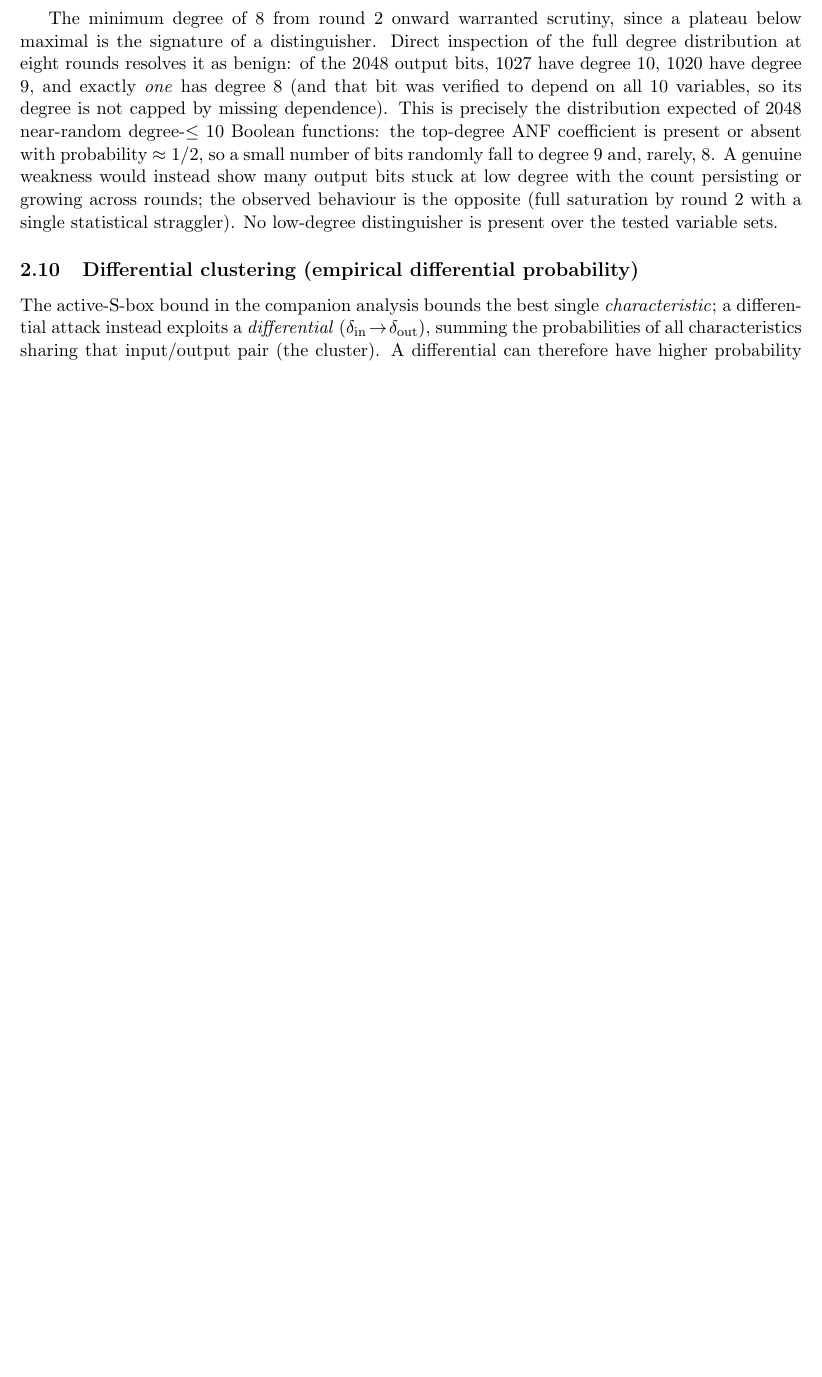
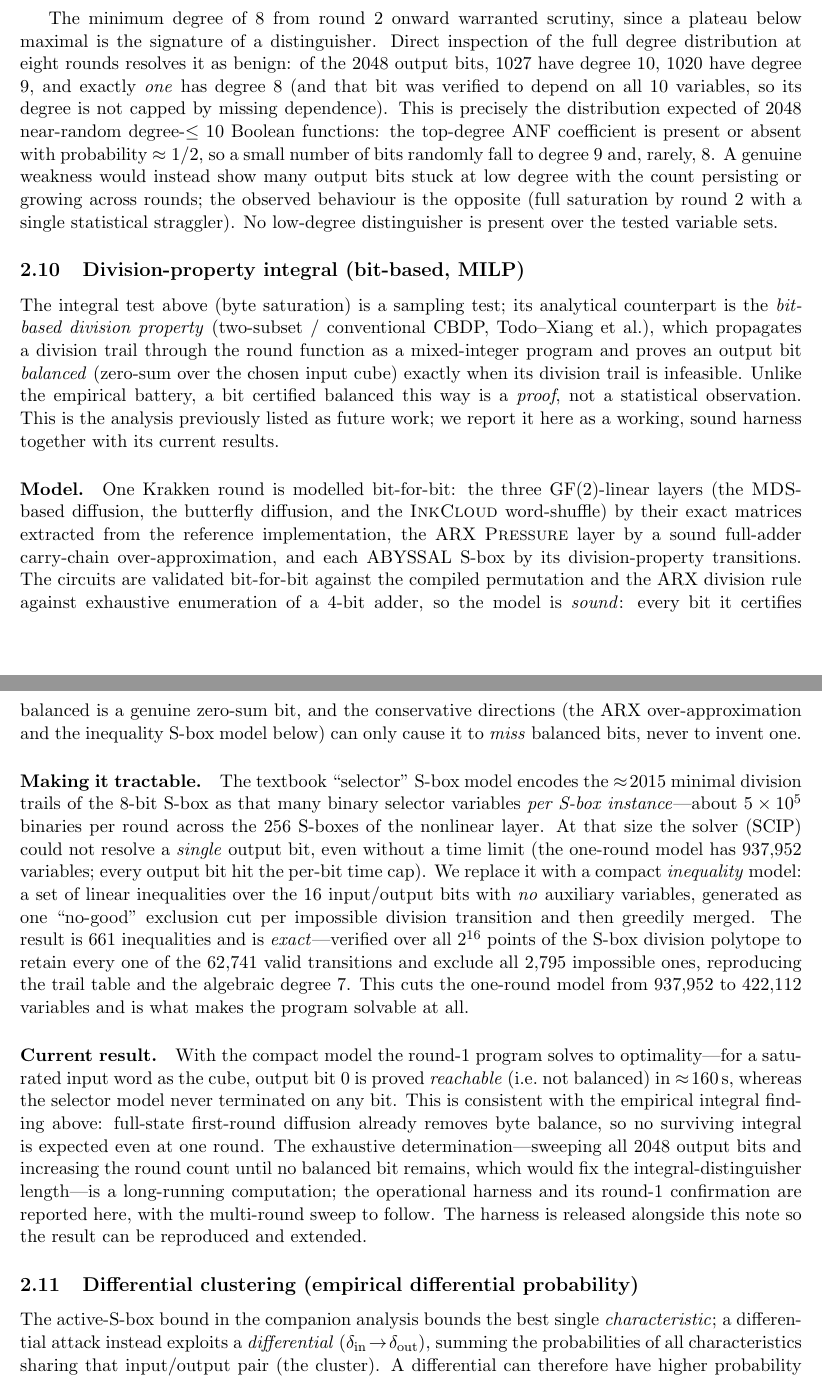
Before and after one commit to effjy/krakken-cryptanalysis, a LaTeX paper (krakken_experiments.tex): part of page 6 of 9 before the commit and two parts of pages 6 and 7 of 10 after it, the two joined at a grey line, cut so that both start at the same text, the shorter picture padded with empty space. Compiled offline with pdfLaTeX.

Commit message:
Add files via upload

```diff
--- a/krakken_experiments.tex
+++ b/krakken_experiments.tex
@@ -361,6 +361,58 @@ count persisting or growing across rounds; the observed behaviour is the opposit
 (full saturation by round $2$ with a single statistical straggler). No
 low-degree distinguisher is present over the tested variable sets.
 
+\subsection{Division-property integral (bit-based, MILP)}
+\label{sec:divprop}
+The integral test above (byte saturation) is a sampling test; its analytical
+counterpart is the \emph{bit-based division property} (two-subset / conventional
+CBDP, Todo--Xiang et al.), which propagates a division trail through the round
+function as a mixed-integer program and proves an output bit \emph{balanced}
+(zero-sum over the chosen input cube) exactly when its division trail is
+infeasible. Unlike the empirical battery, a bit certified balanced this way is a
+\emph{proof}, not a statistical observation. This is the analysis previously
+listed as future work; we report it here as a working, sound harness together
+with its current results.
+
+\paragraph{Model.} One Krakken round is modelled bit-for-bit: the three
+GF(2)-linear layers (the \textsc{MDS}-based diffusion, the butterfly diffusion,
+and the \textsc{InkCloud} word-shuffle) by their exact matrices extracted from
+the reference implementation, the ARX \textsc{Pressure} layer by a sound
+full-adder carry-chain over-approximation, and each ABYSSAL \sbx\ by its
+division-property transitions. The circuits are validated bit-for-bit against the
+compiled permutation and the ARX division rule against exhaustive enumeration of a
+$4$-bit adder, so the model is \emph{sound}: every bit it certifies balanced is a
+genuine zero-sum bit, and the conservative directions (the ARX over-approximation
+and the inequality \sbx\ model below) can only cause it to \emph{miss} balanced
+bits, never to invent one.
+
+\paragraph{Making it tractable.} The textbook ``selector'' \sbx\ model encodes
+the $\approx\!2015$ minimal division trails of the $8$-bit \sbx\ as that many
+binary selector variables \emph{per \sbx\ instance}---about $5\times10^{5}$
+binaries per round across the $256$ \sbxes\ of the nonlinear layer. At that size
+the solver (SCIP) could not resolve a \emph{single} output bit, even without a
+time limit (the one-round model has $937{,}952$ variables; every output bit hit
+the per-bit time cap). We replace it with a compact \emph{inequality} model: a set
+of linear inequalities over the $16$ input/output bits with \emph{no} auxiliary
+variables, generated as one ``no-good'' exclusion cut per impossible division
+transition and then greedily merged. The result is $661$ inequalities and is
+\emph{exact}---verified over all $2^{16}$ points of the \sbx\ division polytope to
+retain every one of the $62{,}741$ valid transitions and exclude all $2{,}795$
+impossible ones, reproducing the trail table and the algebraic degree $7$. This
+cuts the one-round model from $937{,}952$ to $422{,}112$ variables and is what
+makes the program solvable at all.
+
+\paragraph{Current result.} With the compact model the round-$1$ program solves
+to optimality---for a saturated input word as the cube, output bit~$0$ is proved
+\emph{reachable} (i.e.\ not balanced) in $\approx\!160$\,s, whereas the selector
+model never terminated on any bit. This is consistent with the empirical integral
+finding above: full-state first-round diffusion already removes byte balance, so
+no surviving integral is expected even at one round. The exhaustive
+determination---sweeping all $2048$ output bits and increasing the round count
+until no balanced bit remains, which would fix the integral-distinguisher
+length---is a long-running computation; the operational harness and its round-$1$
+confirmation are reported here, with the multi-round sweep to follow. The harness
+is released alongside this note so the result can be reproduced and extended.
+
 \subsection{Differential clustering (empirical differential probability)}
 The active-\sbx\ bound in the companion analysis bounds the best single
 \emph{characteristic}; a differential attack instead exploits a \emph{differential}
```
Also changed, not shown: krakken_findings.tex (+22 -0 lines), krakken_experiments.pdf, krakken_findings.pdf, krakken_experiments.tex (9 more changed lines).
